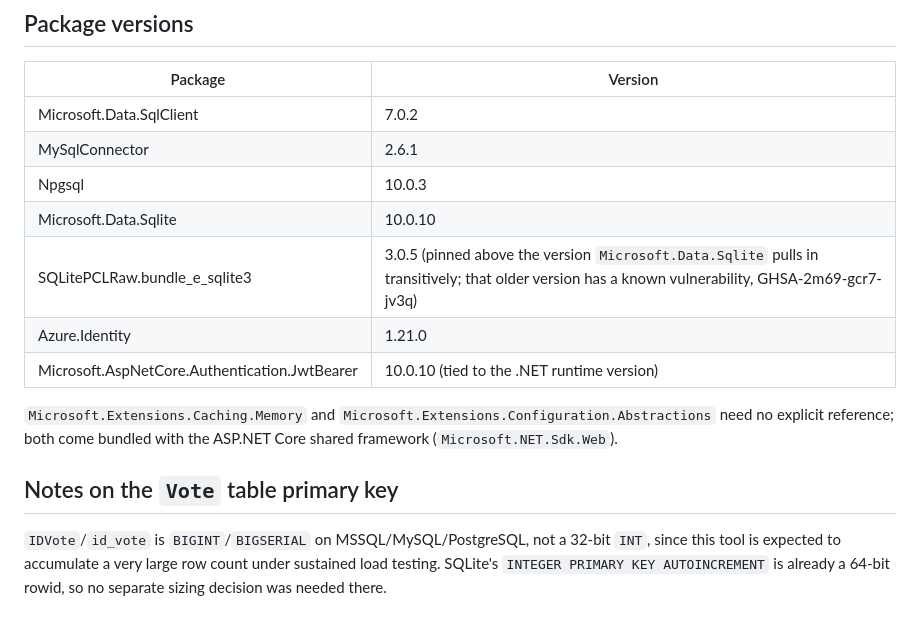
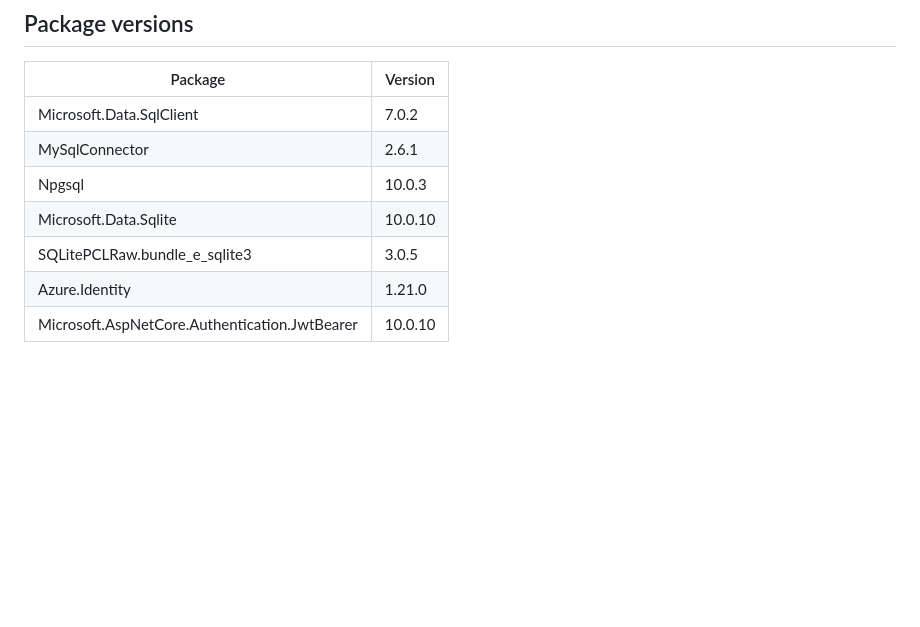
Before and after one commit to dopiskur/ScaleVoteBenchmark, a Markdown page: README.md, the part around one of its changes. Rendered like a GitHub page; blank space fills up the shorter version.

```diff
--- a/README.md
+++ b/README.md
@@ -173,12 +173,6 @@ Since `appsettings.json` never ships in the deployed package, every setting must
 | MySqlConnector | 2.6.1 |
 | Npgsql | 10.0.3 |
 | Microsoft.Data.Sqlite | 10.0.10 |
-| SQLitePCLRaw.bundle_e_sqlite3 | 3.0.5 (pinned above the version `Microsoft.Data.Sqlite` pulls in transitively; that older version has a known vulnerability, GHSA-2m69-gcr7-jv3q) |
+| SQLitePCLRaw.bundle_e_sqlite3 | 3.0.5 |
 | Azure.Identity | 1.21.0 |
-| Microsoft.AspNetCore.Authentication.JwtBearer | 10.0.10 (tied to the .NET runtime version) |
-
-`Microsoft.Extensions.Caching.Memory` and `Microsoft.Extensions.Configuration.Abstractions` need no explicit reference; both come bundled with the ASP.NET Core shared framework (`Microsoft.NET.Sdk.Web`).
-
-## Notes on the `Vote` table primary key
-
-`IDVote`/`id_vote` is `BIGINT`/`BIGSERIAL` on MSSQL/MySQL/PostgreSQL, not a 32-bit `INT`, since this tool is expected to accumulate a very large row count under sustained load testing. SQLite's `INTEGER PRIMARY KEY AUTOINCREMENT` is already a 64-bit rowid, so no separate sizing decision was needed there.
+| Microsoft.AspNetCore.Authentication.JwtBearer | 10.0.10 |
```
Also changed, not shown: other parts of README.md (+13 -13 lines).
